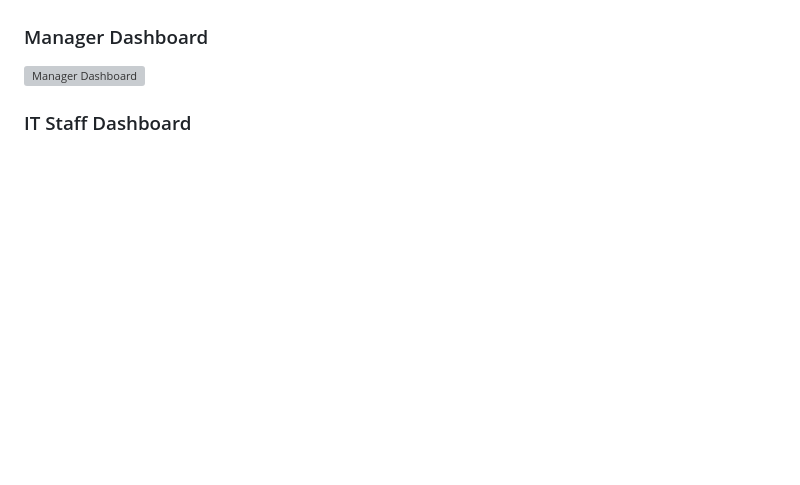
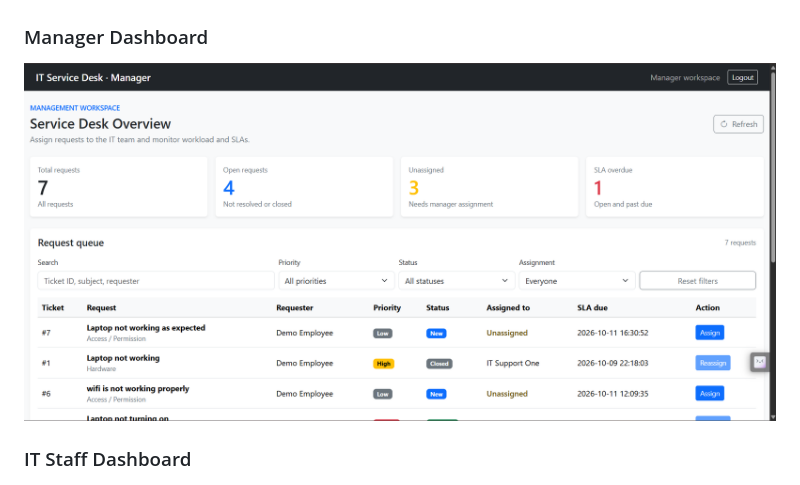
Before and after one commit to GowthamiNanapollu/IT_SERVICE_REQUEST_MANAGEMENT, a Markdown page: README.md, the part around the change. Drawn GitHub-style; blank space fills up the shorter version; grey boxes are pictures that could not be loaded.

Commit message:
Fix image filename for Manager Dashboard screenshot

```diff
--- a/README.md
+++ b/README.md
@@ -79,7 +79,7 @@ IT_SERVICE_REQUEST_MANAGEMENT/
 ![Employee Dashboard](screenshots/employee-dashboard.png)
 
 ### Manager Dashboard
-![Manager Dashboard](screenshots/IT-Manager-dashboard.png)
+![Manager Dashboard](screenshots/IT-Manager_dashboard.png)
 
 ### IT Staff Dashboard
 ![IT Staff Dashboard](screenshots/IT-staff-dashboard.png)
```
